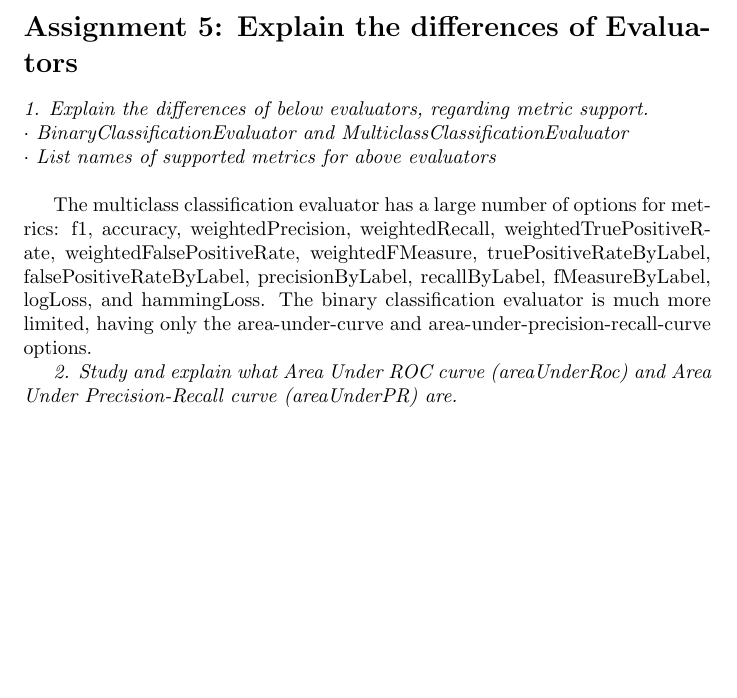
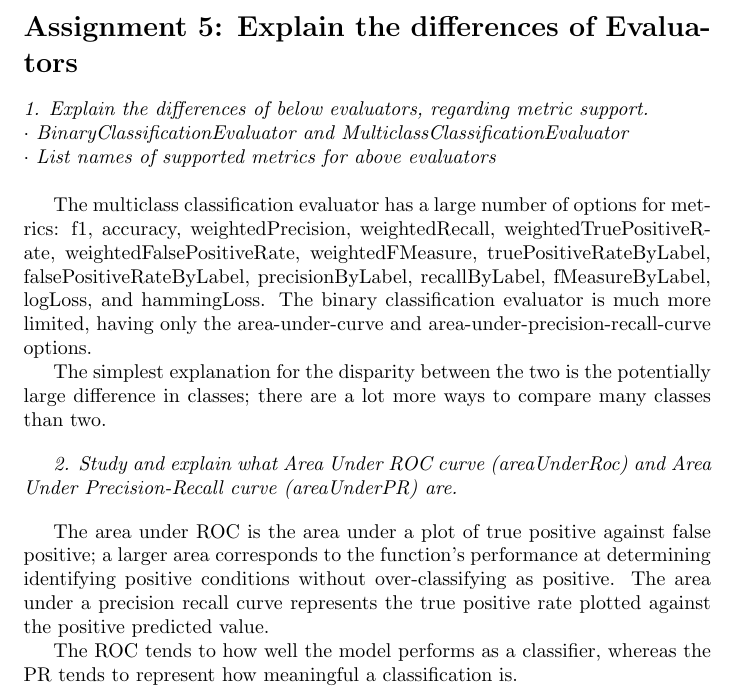
Before and after one commit to bhosley/Schoolwork, a LaTeX document (2021-Spr Data Mining/Ex4-2/Hosley_Ex4-2.tex): part of page 2 of 2, cut so that both start at the same text, the shorter picture padded with empty space. Compiled offline with pdfLaTeX.

Commit message:
Update Hosley_Ex4-2.tex

```diff
--- a/2021-Spr Data Mining/Ex4-2/Hosley_Ex4-2.tex
+++ b/2021-Spr Data Mining/Ex4-2/Hosley_Ex4-2.tex
@@ -88,11 +88,20 @@ and hammingLoss.
 The binary classification evaluator is much more limited, having only the
 area-under-curve and area-under-precision-recall-curve options.
 
+The simplest explanation for the disparity between the two is the potentially large difference in classes;
+there are a lot more ways to compare many classes than two.
 
-
+\vspace{1em}
 
 \emph{2. Study and explain what Area Under ROC curve (areaUnderRoc) and Area Under Precision-Recall curve (areaUnderPR) are. }
 
+\vspace{1em}
+
+The area under ROC is the area under a plot of true positive against false positive;
+a larger area corresponds to the function's performance at determining identifying positive conditions without over-classifying as positive.
+The area under a precision recall curve represents the true positive rate plotted against the positive predicted value.
+
+The ROC tends to how well the model performs as a classifier, whereas the PR tends to represent how meaningful a classification is.
 
 \end{document}
 
```
